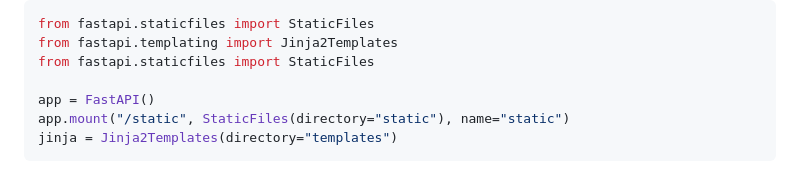
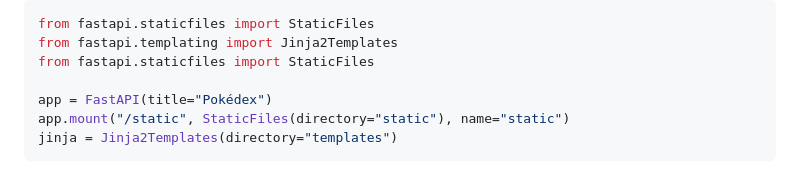
Before and after one commit to namakanyden/workshop-pokedex, a Markdown page: readme.md, the part around the change. Drawn GitHub-style.

Commit message:
drobny fix

````diff
--- a/readme.md
+++ b/readme.md
@@ -614,7 +614,7 @@ from fastapi.staticfiles import StaticFiles
 from fastapi.templating import Jinja2Templates
 from fastapi.staticfiles import StaticFiles
 
-app = FastAPI()
+app = FastAPI(title="Pokédex")
 app.mount("/static", StaticFiles(directory="static"), name="static")
 jinja = Jinja2Templates(directory="templates")
 ```
````
